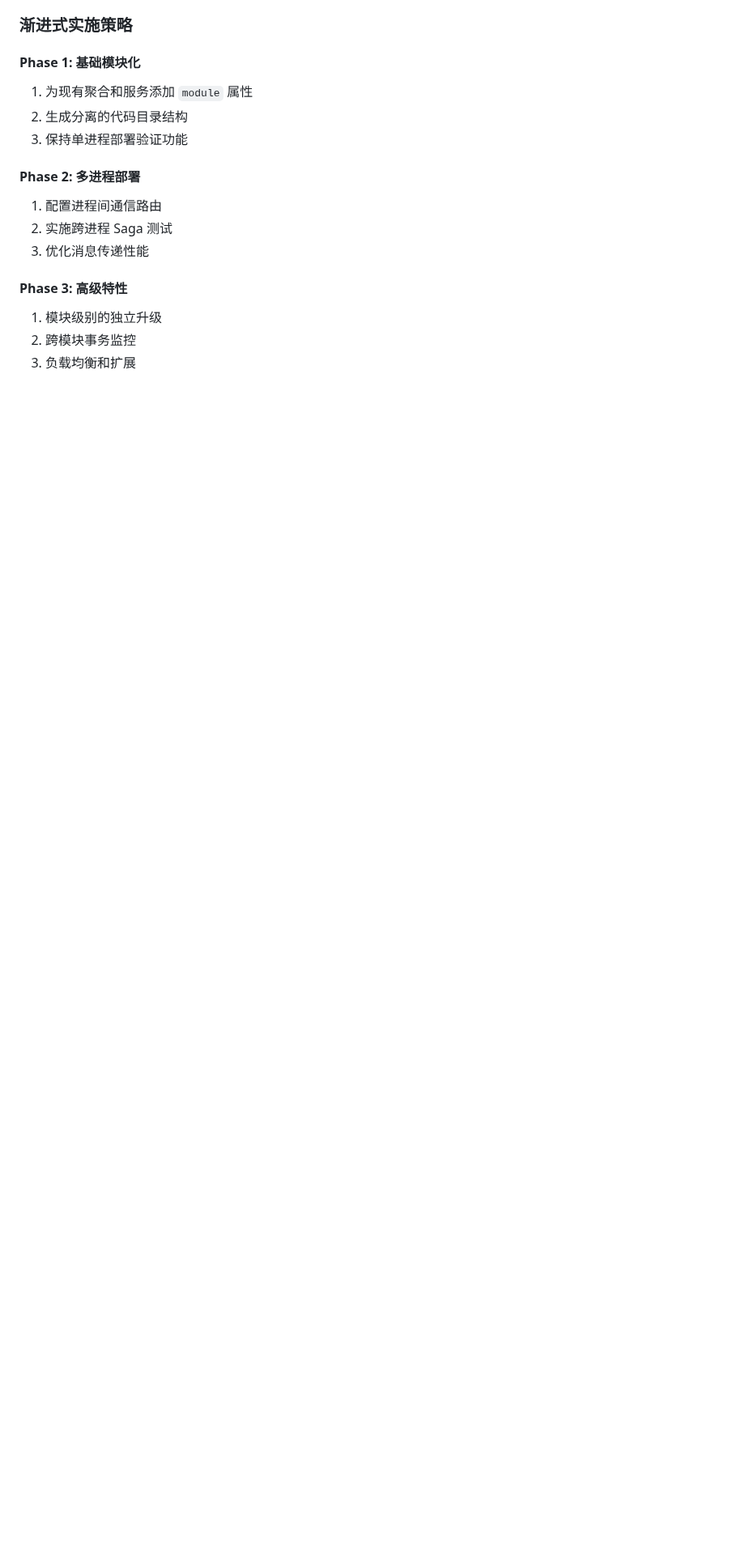
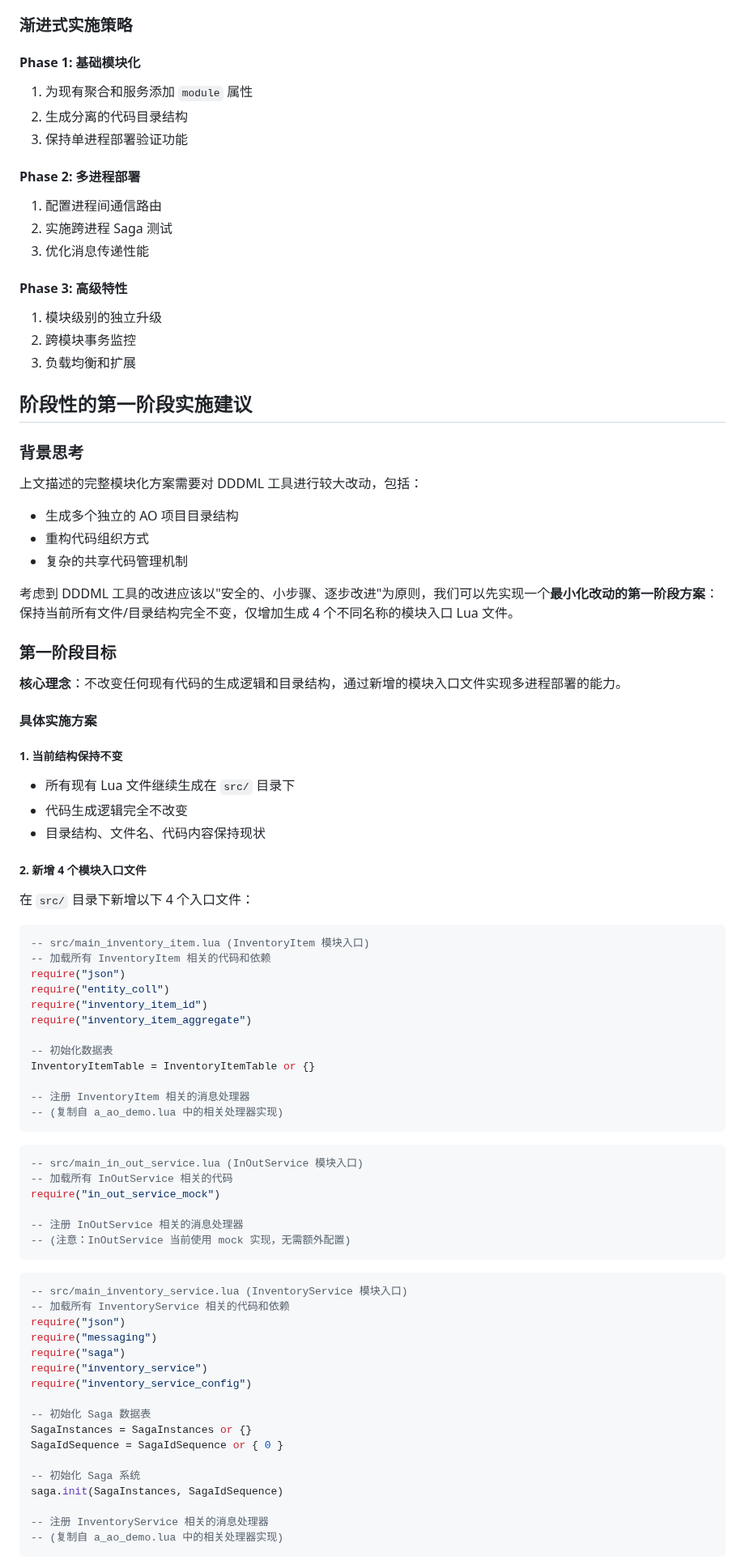
Before and after one commit to dddappp/A-AO-Demo, a Markdown page: docs/A-AO-Demo-Module-Planning.md, the part around one of its changes. Shown at 81% size. GitHub-like rendering; blank space fills up the shorter version.

````diff
--- a/A-AO-Demo-Module-Planning.md
+++ b/docs/A-AO-Demo-Module-Planning.md
@@ -273,3 +273,74 @@ return {
 1. 模块级别的独立升级
 2. 跨模块事务监控
 3. 负载均衡和扩展
+
+## 阶段性的第一阶段实施建议
+
+### 背景思考
+
+上文描述的完整模块化方案需要对 DDDML 工具进行较大改动，包括：
+- 生成多个独立的 AO 项目目录结构
+- 重构代码组织方式
+- 复杂的共享代码管理机制
+
+考虑到 DDDML 工具的改进应该以"安全的、小步骤、逐步改进"为原则，我们可以先实现一个**最小化改动的第一阶段方案**：保持当前所有文件/目录结构完全不变，仅增加生成 4 个不同名称的模块入口 Lua 文件。
+
+### 第一阶段目标
+
+**核心理念**：不改变任何现有代码的生成逻辑和目录结构，通过新增的模块入口文件实现多进程部署的能力。
+
+#### 具体实施方案
+
+##### 1. 当前结构保持不变
+- 所有现有 Lua 文件继续生成在 `src/` 目录下
+- 代码生成逻辑完全不改变
+- 目录结构、文件名、代码内容保持现状
+
+##### 2. 新增 4 个模块入口文件
+
+在 `src/` 目录下新增以下 4 个入口文件：
+
+```lua
+-- src/main_inventory_item.lua (InventoryItem 模块入口)
+-- 加载所有 InventoryItem 相关的代码和依赖
+require("json")
+require("entity_coll")
+require("inventory_item_id")
+require("inventory_item_aggregate")
+
+-- 初始化数据表
+InventoryItemTable = InventoryItemTable or {}
+
+-- 注册 InventoryItem 相关的消息处理器
+-- (复制自 a_ao_demo.lua 中的相关处理器实现)
+```
+
+```lua
+-- src/main_in_out_service.lua (InOutService 模块入口)
+-- 加载所有 InOutService 相关的代码
+require("in_out_service_mock")
+
+-- 注册 InOutService 相关的消息处理器
+-- (注意：InOutService 当前使用 mock 实现，无需额外配置)
+```
+
+```lua
+-- src/main_inventory_service.lua (InventoryService 模块入口)
+-- 加载所有 InventoryService 相关的代码和依赖
+require("json")
+require("messaging")
+require("saga")
+require("inventory_service")
+require("inventory_service_config")
+
+-- 初始化 Saga 数据表
+SagaInstances = SagaInstances or {}
+SagaIdSequence = SagaIdSequence or { 0 }
+
+-- 初始化 Saga 系统
+saga.init(SagaInstances, SagaIdSequence)
+
+-- 注册 InventoryService 相关的消息处理器
+-- (复制自 a_ao_demo.lua 中的相关处理器实现)
+```
+
````
Also changed, not shown: other parts of docs/A-AO-Demo-Module-Planning.md (+110 -4 lines).
